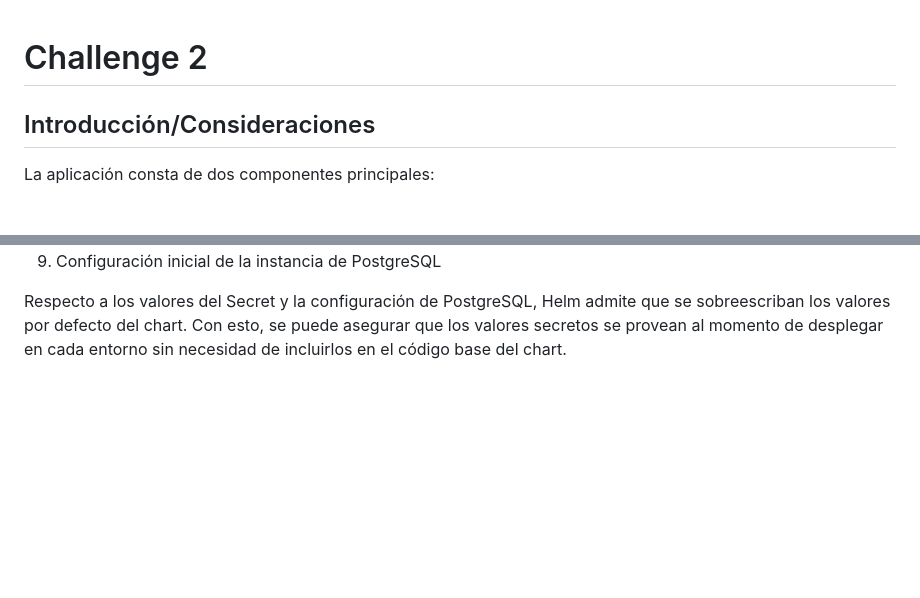
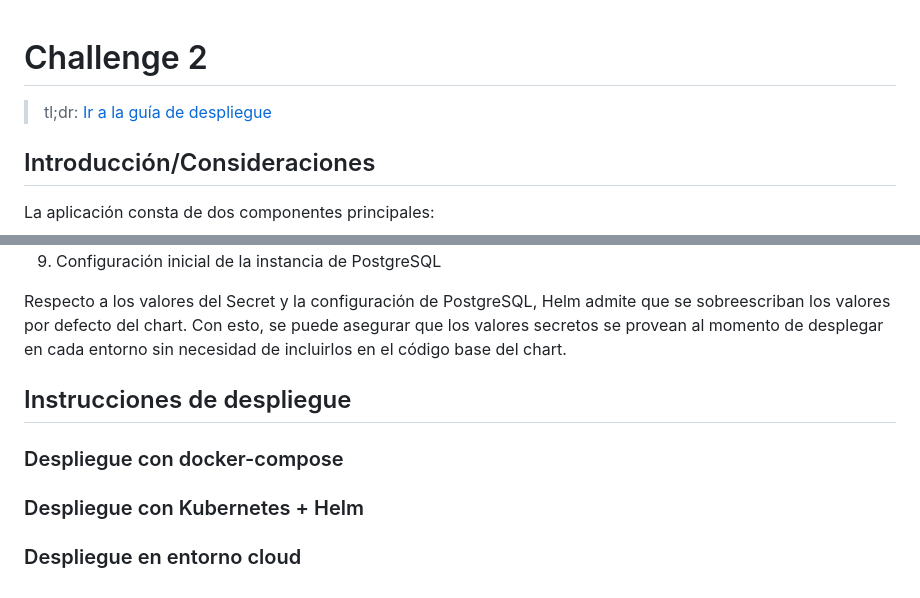
Before and after one commit to patriciocostilla/craftech-technical, a Markdown page: challenge-2/README.md, 2 parts joined by grey strips. GitHub-like rendering; blank space fills up the shorter version.

Commit message:
add short deployment instructions at the end

```diff
--- a/challenge-2/README.md
+++ b/challenge-2/README.md
@@ -1,4 +1,6 @@
 # Challenge 2
+
+> tl;dr: [Ir a la guía de despliegue](#instrucciones-de-despliegue)
 
 ## Introducción/Consideraciones
 
@@ -152,3 +154,11 @@ En el archivo values.yaml se pueden modificar varios parámetros del despliegue,
 11. Configuración inicial de la instancia de PostgreSQL
 
 Respecto a los valores del Secret y la configuración de PostgreSQL, Helm admite que se sobreescriban los valores por defecto del chart. Con esto, se puede asegurar que los valores secretos se provean al momento de desplegar en cada entorno sin necesidad de incluirlos en el código base del chart.
+
+## Instrucciones de despliegue
+
+### Despliegue con docker-compose
+
+### Despliegue con Kubernetes + Helm
+
+### Despliegue en entorno cloud
```
